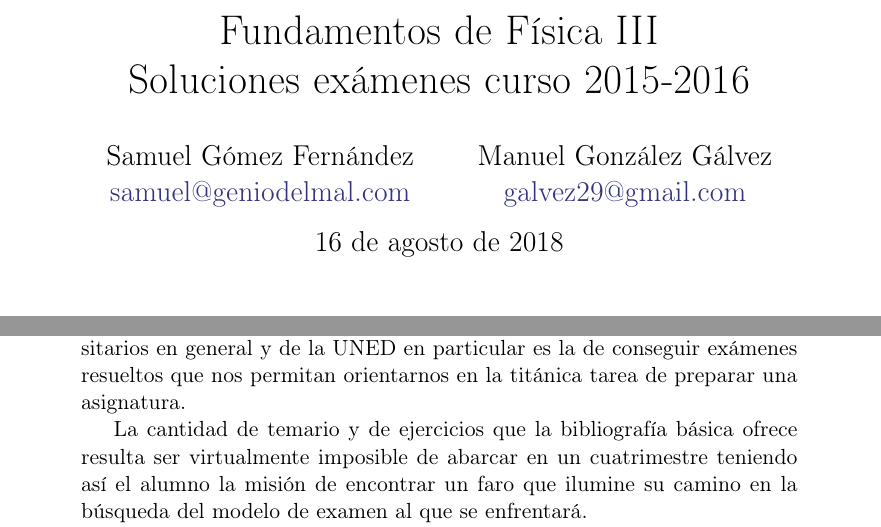
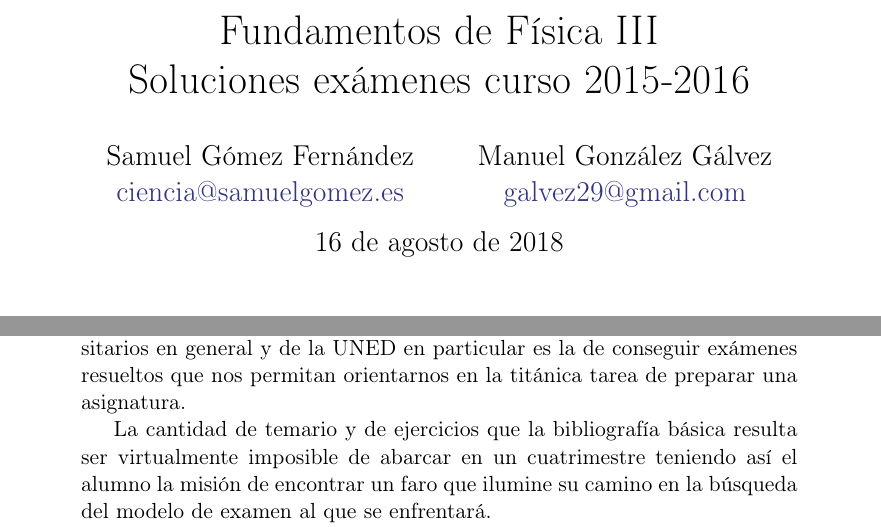
Before and after one commit to profesors/FF3, a LaTeX paper (FF3_2015_Resuelto.tex): two parts of page 1 of 11, joined at a grey line, cut so that both start at the same text. Compiled offline with pdfLaTeX.

Commit message:
Actualizada la nueva dirección de correo electrónico para ciencia del dominio samuelgomez.es

```diff
--- a/FF3_2015_Resuelto.tex
+++ b/FF3_2015_Resuelto.tex
@@ -35,7 +35,7 @@
 \title{Fundamentos de Física III \\ Soluciones exámenes curso 2015-2016}
 \date{\today}
 \author{
-    Samuel Gómez Fernández \\ \href{mailto:samuel@geniodelmal.es}{samuel@geniodelmal.com}
+    Samuel Gómez Fernández \\ \href{mailto:ciencia@samuelgomez.es}{ciencia@samuelgomez.es}
     \and
     Manuel González Gálvez \\ \href{mailto:galvez29@gmail.com}{galvez29@gmail.com}
     }
@@ -86,7 +86,7 @@
         en general y de la UNED en particular es la de conseguir exámenes resueltos
         que nos permitan orientarnos en la titánica tarea de preparar una asignatura.
 
-        La cantidad de temario y de ejercicios que la bibliografía básica ofrece resulta ser
+        La cantidad de temario y de ejercicios que la bibliografía básica resulta ser
         virtualmente imposible de abarcar en un cuatrimestre teniendo así el alumno
         la misión de encontrar un faro que ilumine su camino en la búsqueda del modelo
         de examen al que se enfrentará.
```
